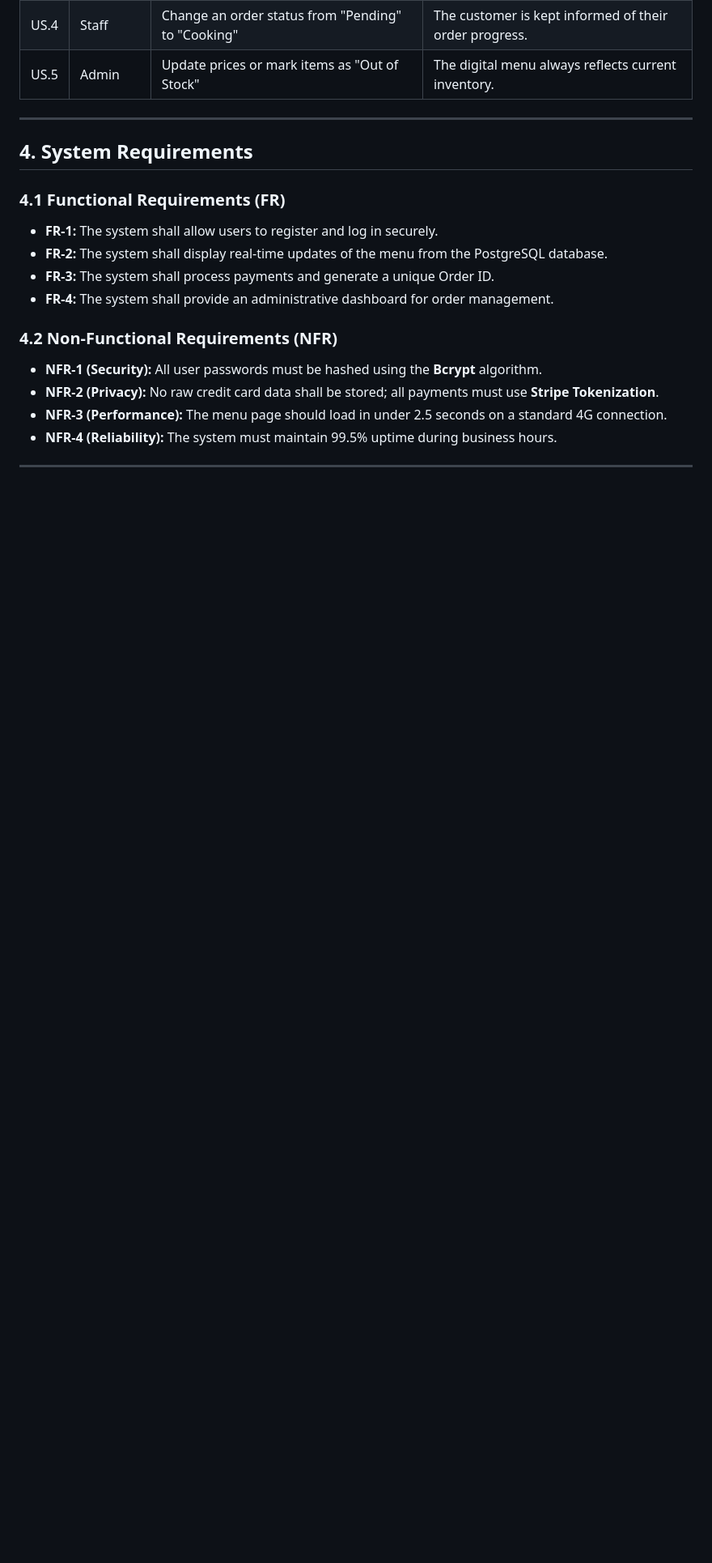
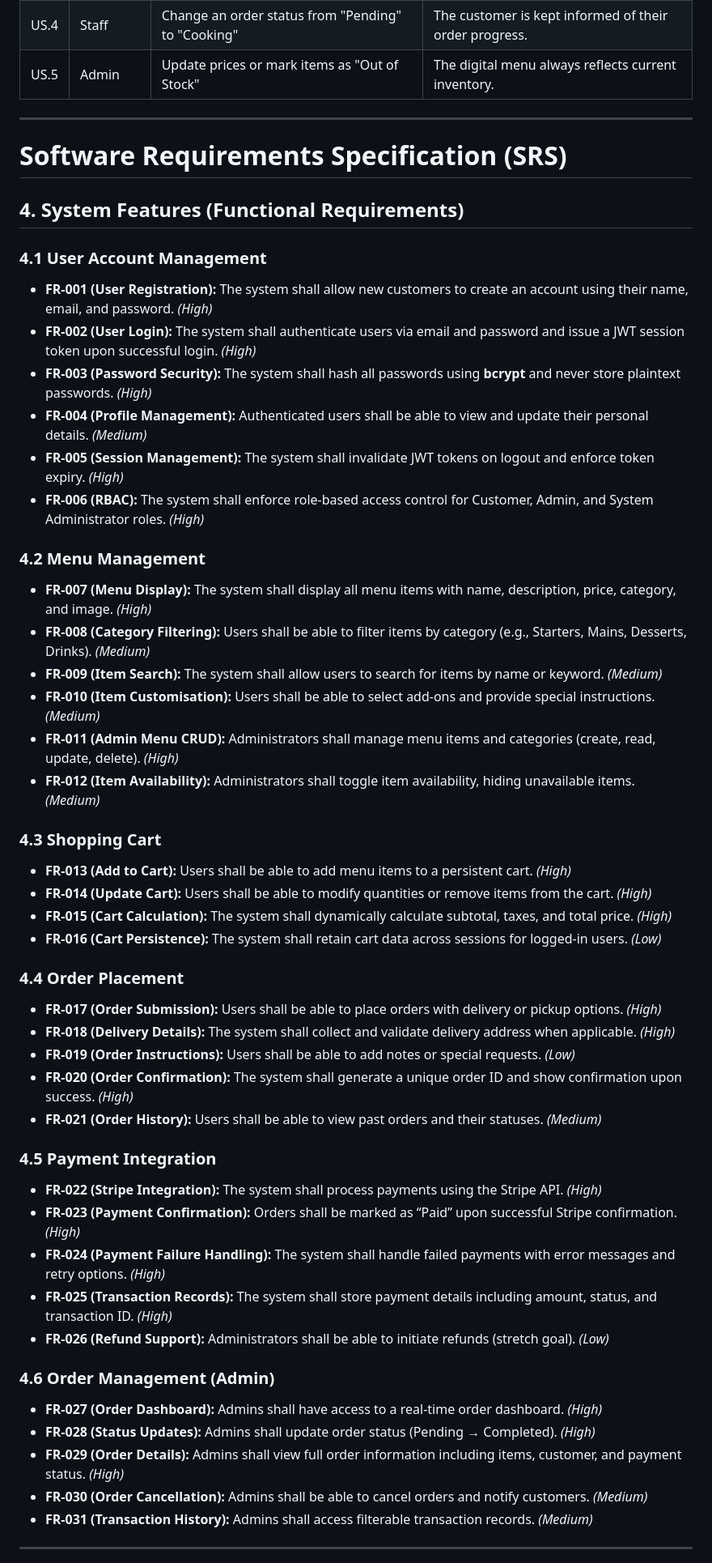
Before and after one commit to aanandstha/Rato-Ghar-Online-booking, a Markdown page: docs/srs.md, the part around one of its changes. Shown at 81% size. Drawn GitHub-style; blank space fills up the shorter version.

```diff
--- a/docs/srs.md
+++ b/docs/srs.md
@@ -36,19 +36,53 @@ These stories define the functional scope of the project:
 
 ---
 
-## 4. System Requirements
+# Software Requirements Specification (SRS)
 
-### 4.1 Functional Requirements (FR)
-* **FR-1:** The system shall allow users to register and log in securely.
-* **FR-2:** The system shall display real-time updates of the menu from the PostgreSQL database.
-* **FR-3:** The system shall process payments and generate a unique Order ID.
-* **FR-4:** The system shall provide an administrative dashboard for order management.
+## 4. System Features (Functional Requirements)
 
-### 4.2 Non-Functional Requirements (NFR)
-* **NFR-1 (Security):** All user passwords must be hashed using the **Bcrypt** algorithm.
-* **NFR-2 (Privacy):** No raw credit card data shall be stored; all payments must use **Stripe Tokenization**.
-* **NFR-3 (Performance):** The menu page should load in under 2.5 seconds on a standard 4G connection.
-* **NFR-4 (Reliability):** The system must maintain 99.5% uptime during business hours.
+### 4.1 User Account Management
+* **FR-001 (User Registration):** The system shall allow new customers to create an account using their name, email, and password. *(High)*
+* **FR-002 (User Login):** The system shall authenticate users via email and password and issue a JWT session token upon successful login. *(High)*
+* **FR-003 (Password Security):** The system shall hash all passwords using **bcrypt** and never store plaintext passwords. *(High)*
+* **FR-004 (Profile Management):** Authenticated users shall be able to view and update their personal details. *(Medium)*
+* **FR-005 (Session Management):** The system shall invalidate JWT tokens on logout and enforce token expiry. *(High)*
+* **FR-006 (RBAC):** The system shall enforce role-based access control for Customer, Admin, and System Administrator roles. *(High)*
+
+### 4.2 Menu Management
+* **FR-007 (Menu Display):** The system shall display all menu items with name, description, price, category, and image. *(High)*
+* **FR-008 (Category Filtering):** Users shall be able to filter items by category (e.g., Starters, Mains, Desserts, Drinks). *(Medium)*
+* **FR-009 (Item Search):** The system shall allow users to search for items by name or keyword. *(Medium)*
+* **FR-010 (Item Customisation):** Users shall be able to select add-ons and provide special instructions. *(Medium)*
+* **FR-011 (Admin Menu CRUD):** Administrators shall manage menu items and categories (create, read, update, delete). *(High)*
+* **FR-012 (Item Availability):** Administrators shall toggle item availability, hiding unavailable items. *(Medium)*
+
+### 4.3 Shopping Cart
+* **FR-013 (Add to Cart):** Users shall be able to add menu items to a persistent cart. *(High)*
+* **FR-014 (Update Cart):** Users shall be able to modify quantities or remove items from the cart. *(High)*
+* **FR-015 (Cart Calculation):** The system shall dynamically calculate subtotal, taxes, and total price. *(High)*
+* **FR-016 (Cart Persistence):** The system shall retain cart data across sessions for logged-in users. *(Low)*
+
+### 4.4 Order Placement
+* **FR-017 (Order Submission):** Users shall be able to place orders with delivery or pickup options. *(High)*
+* **FR-018 (Delivery Details):** The system shall collect and validate delivery address when applicable. *(High)*
+* **FR-019 (Order Instructions):** Users shall be able to add notes or special requests. *(Low)*
+* **FR-020 (Order Confirmation):** The system shall generate a unique order ID and show confirmation upon success. *(High)*
+* **FR-021 (Order History):** Users shall be able to view past orders and their statuses. *(Medium)*
+
+### 4.5 Payment Integration
+* **FR-022 (Stripe Integration):** The system shall process payments using the Stripe API. *(High)*
+* **FR-023 (Payment Confirmation):** Orders shall be marked as “Paid” upon successful Stripe confirmation. *(High)*
+* **FR-024 (Payment Failure Handling):** The system shall handle failed payments with error messages and retry options. *(High)*
+* **FR-025 (Transaction Records):** The system shall store payment details including amount, status, and transaction ID. *(High)*
+* **FR-026 (Refund Support):** Administrators shall be able to initiate refunds (stretch goal). *(Low)*
+
+### 4.6 Order Management (Admin)
+* **FR-027 (Order Dashboard):** Admins shall have access to a real-time order dashboard. *(High)*
+* **FR-028 (Status Updates):** Admins shall update order status (Pending → Completed). *(High)*
+* **FR-029 (Order Details):** Admins shall view full order information including items, customer, and payment status. *(High)*
+* **FR-030 (Order Cancellation):** Admins shall be able to cancel orders and notify customers. *(Medium)*
+* **FR-031 (Transaction History):** Admins shall access filterable transaction records. *(Medium)*
+
 
 ---
 
```
Also changed, not shown: other parts of docs/srs.md (+24 -1 lines).
